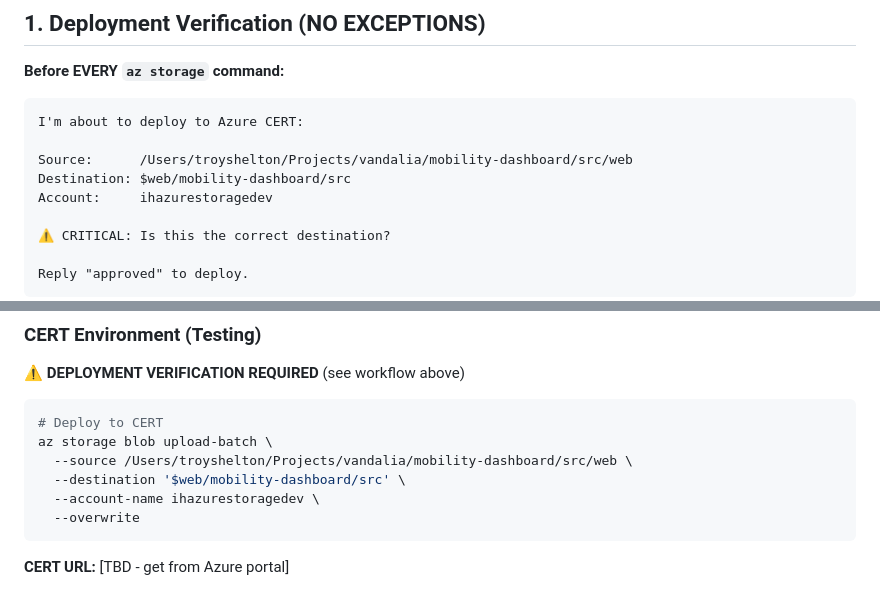
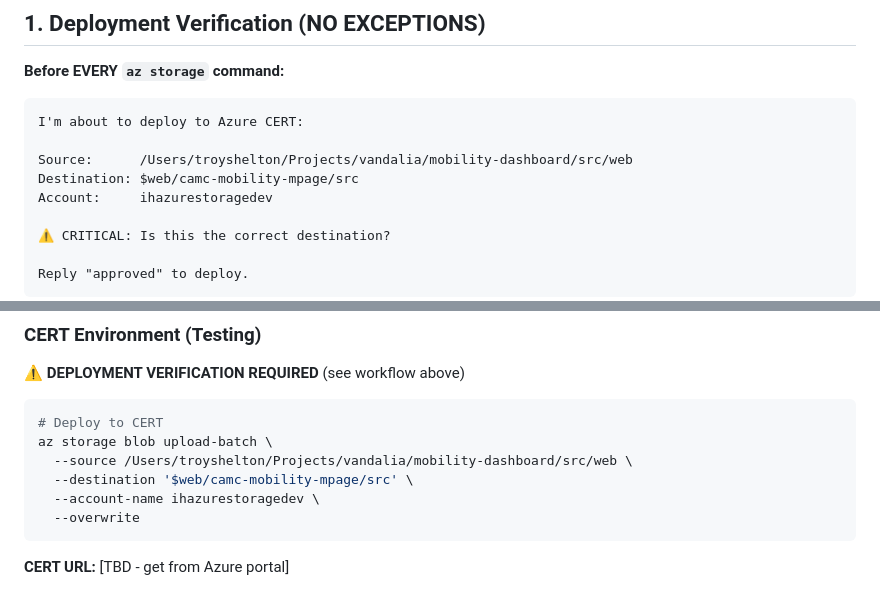
Before and after one commit to troyshelton/mobility-dashboard-v2, a Markdown page: CLAUDE.md, 2 parts joined by grey strips. Rendered like a GitHub page.

Commit message:
docs: fix Azure CERT deployment path in CLAUDE.md
- Changed $web/mobility-dashboard/src to $web/camc-mobility-mpage/src
- Corrects deployment verification template and example command

Co-Authored-By: Claude Opus 4.5 <noreply@anthropic.com>

````diff
--- a/CLAUDE.md
+++ b/CLAUDE.md
@@ -71,7 +71,7 @@ I will follow them without exception.
 I'm about to deploy to Azure CERT:
 
 Source:      /Users/troyshelton/Projects/vandalia/mobility-dashboard/src/web
-Destination: $web/mobility-dashboard/src
+Destination: $web/camc-mobility-mpage/src
 Account:     ihazurestoragedev
 
 ⚠️ CRITICAL: Is this the correct destination?
@@ -684,7 +684,7 @@ git commit -m "docs: update CLAUDE.md with project-specific content"
 # Deploy to CERT
 az storage blob upload-batch \
   --source /Users/troyshelton/Projects/vandalia/mobility-dashboard/src/web \
-  --destination '$web/mobility-dashboard/src' \
+  --destination '$web/camc-mobility-mpage/src' \
   --account-name ihazurestoragedev \
   --overwrite
 ```
````
